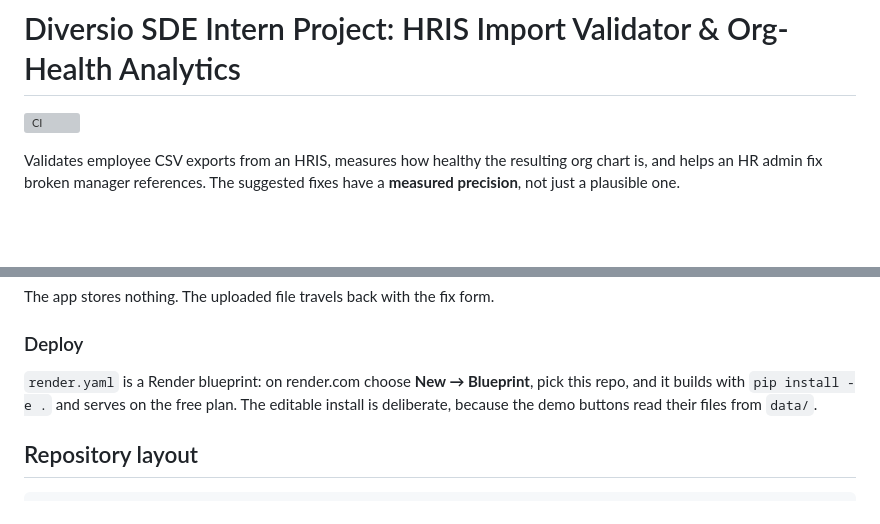
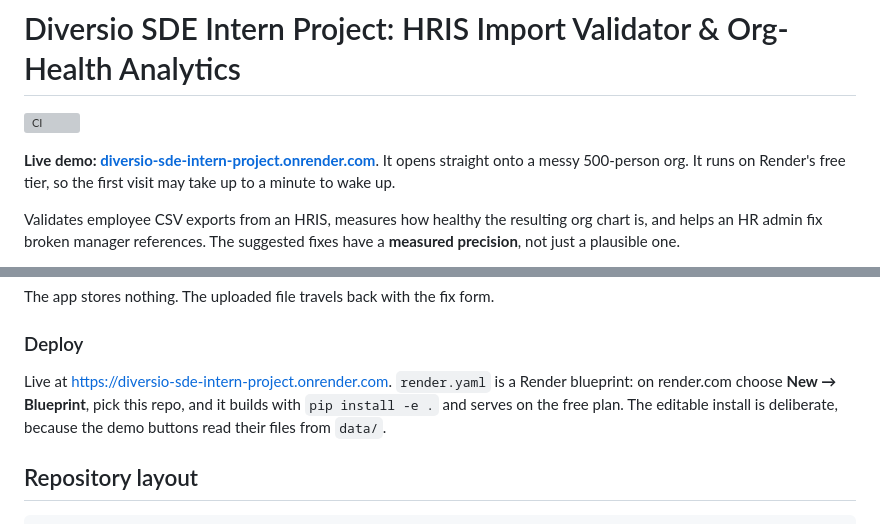
Before and after one commit to vanshajvr/diversio-hris-exercise, a Markdown page: README.md, 2 parts joined by grey strips. Rendered like a GitHub page; blank space fills up the shorter version; grey boxes are pictures that could not be loaded.

Commit message:
Add live demo link to README

```diff
--- a/README.md
+++ b/README.md
@@ -1,6 +1,10 @@
 # Diversio SDE Intern Project: HRIS Import Validator & Org-Health Analytics
 
 [![CI](https://github.com/vanshajvr/diversio-sde-intern-project/actions/workflows/ci.yml/badge.svg)](https://github.com/vanshajvr/diversio-sde-intern-project/actions/workflows/ci.yml)
+
+**Live demo: [diversio-sde-intern-project.onrender.com](https://diversio-sde-intern-project.onrender.com/try/messy-org)**.
+It opens straight onto a messy 500-person org. It runs on Render's free tier, so the first visit may take
+up to a minute to wake up.
 
 Validates employee CSV exports from an HRIS, measures how healthy the resulting org chart is, and
 helps an HR admin fix broken manager references. The suggested fixes have a **measured precision**,
@@ -87,8 +91,9 @@ The app stores nothing. The uploaded file travels back with the fix form.
 
 ### Deploy
 
-`render.yaml` is a Render blueprint: on render.com choose **New → Blueprint**, pick this repo, and it
-builds with `pip install -e .` and serves on the free plan. The editable install is deliberate, because
+Live at https://diversio-sde-intern-project.onrender.com. `render.yaml` is a Render blueprint: on
+render.com choose **New → Blueprint**, pick this repo, and it builds with `pip install -e .` and serves
+on the free plan. The editable install is deliberate, because
 the demo buttons read their files from `data/`.
 
 ## Repository layout
```
